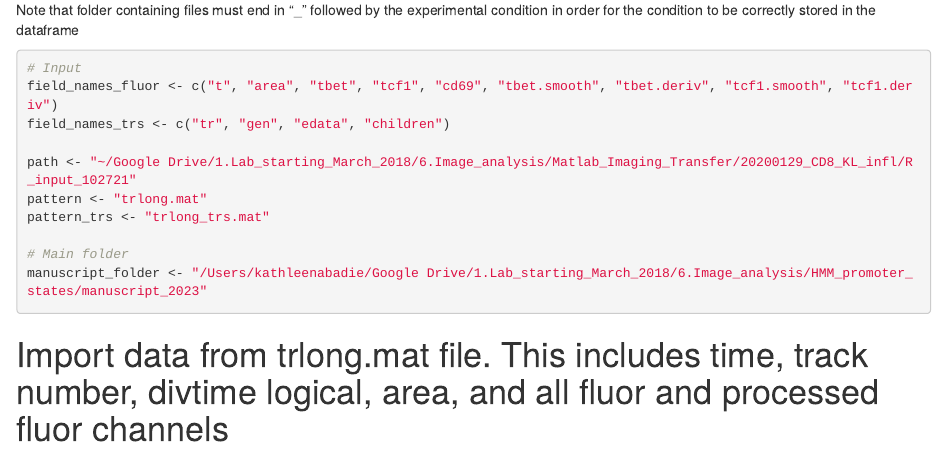
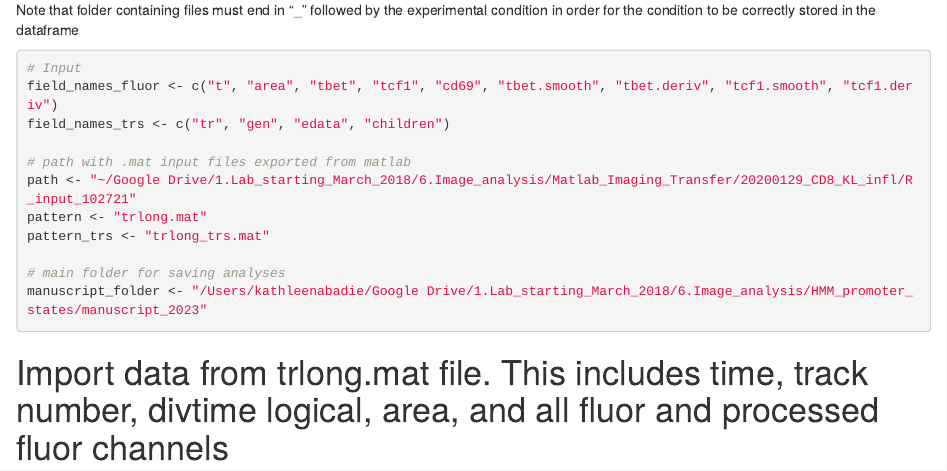
Before and after one commit to kathleenabadie/Tcellmemory, an R Markdown document (image_analysis_downstream_R/HMM_promoter_states_analysis_manuscript.Rmd): the page in a window 1100 px wide, from 7480 px down. Rendered offline with R 4.5, knitr and Pandoc, with nearby package versions; some code elsewhere in the file could not run offline.

Commit message:
update image analysis scripts

````diff
--- a/image_analysis_downstream_R/HMM_promoter_states_analysis_manuscript.Rmd
+++ b/image_analysis_downstream_R/HMM_promoter_states_analysis_manuscript.Rmd
@@ -299,11 +299,12 @@ Note that folder containing files must end in "_" followed by the experimental c
 field_names_fluor <- c("t", "area", "tbet", "tcf1", "cd69", "tbet.smooth", "tbet.deriv", "tcf1.smooth", "tcf1.deriv")
 field_names_trs <- c("tr", "gen", "edata", "children")
 
+# path with .mat input files exported from matlab
 path <- "~/Google Drive/1.Lab_starting_March_2018/6.Image_analysis/Matlab_Imaging_Transfer/20200129_CD8_KL_infl/R_input_102721"
 pattern <- "trlong.mat"
 pattern_trs <- "trlong_trs.mat"
 
-# Main folder
+# main folder for saving analyses
 manuscript_folder <- "/Users/kathleenabadie/Google Drive/1.Lab_starting_March_2018/6.Image_analysis/HMM_promoter_states/manuscript_2023"
 
 ```
````
Also changed, not shown: image_analysis_downstream_R/HMM_promoter_states_analysis_manuscript.Rmd (7 more changed lines).
